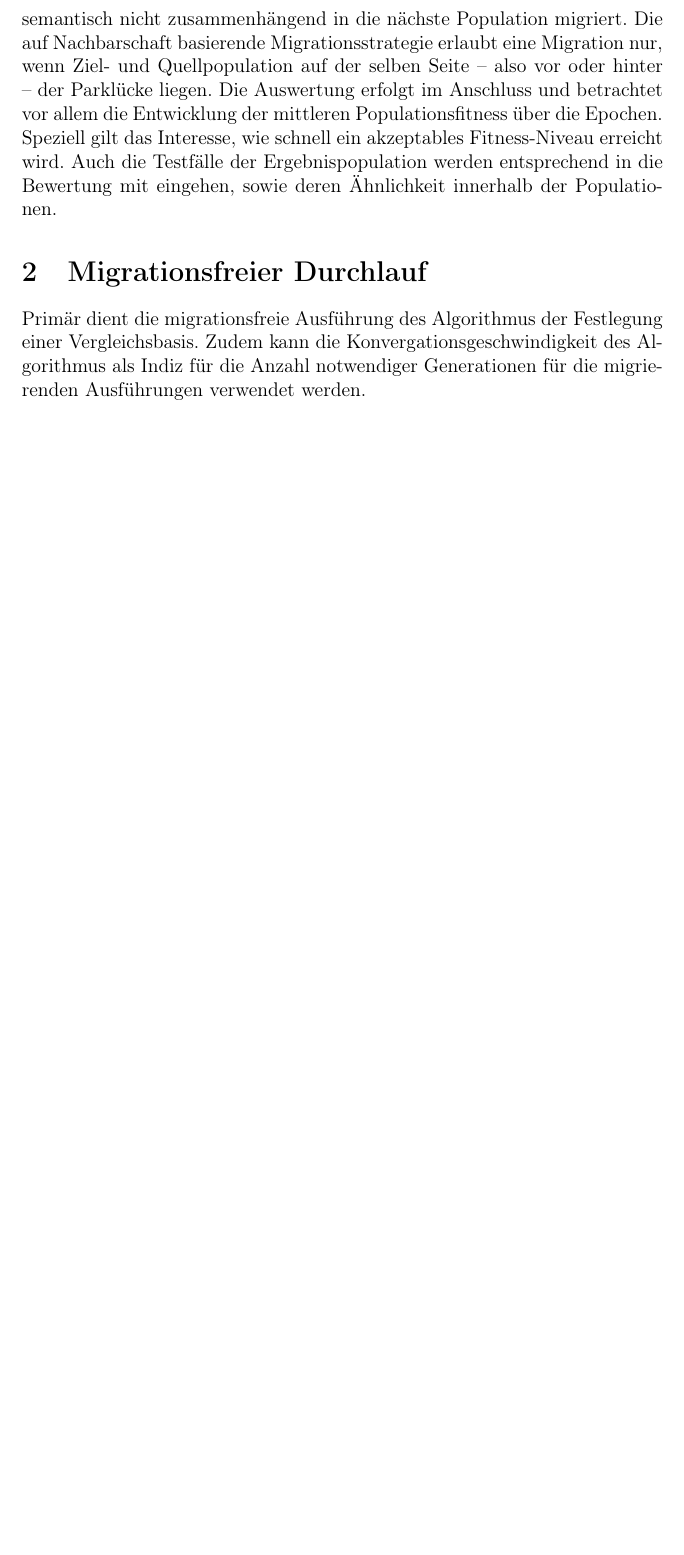
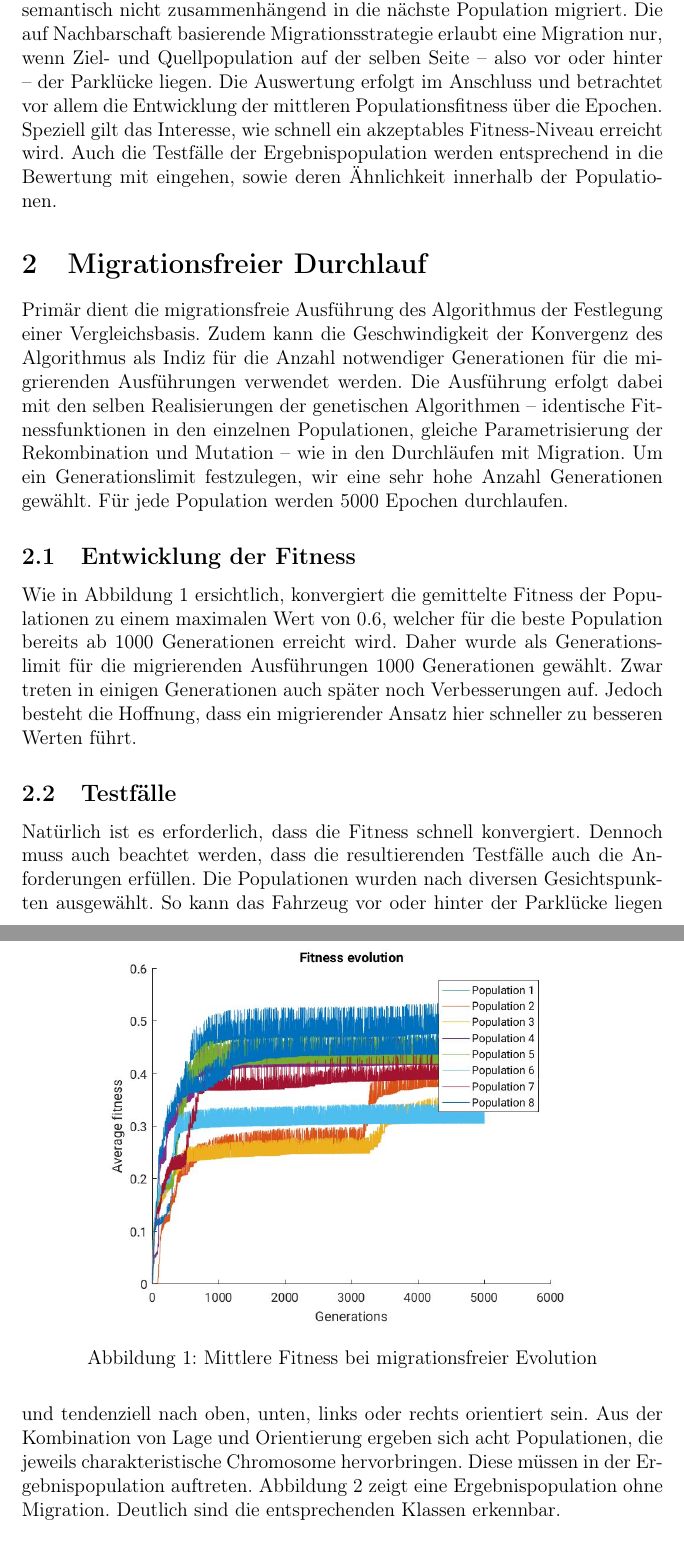
Before and after one commit to AlexBins/EvoTest, a LaTeX document (doku/task6/task.tex): part of page 2 of 2 before the commit and two parts of pages 2 and 3 of 4 after it, the two joined at a grey line, cut so that both start at the same text, the shorter picture padded with empty space. Compiled offline with pdfLaTeX.

Commit message:
Extended dokumentation
Added section regarding plain migration

```diff
--- a/doku/task6/task.tex
+++ b/doku/task6/task.tex
@@ -19,4 +19,16 @@ Primär existiert die uneingeschränkte Migration (unrestricted), bei der jede P
 Die Auswertung erfolgt im Anschluss und betrachtet vor allem die Entwicklung der mittleren Populationsfitness über die Epochen. Speziell gilt das Interesse, wie schnell ein akzeptables Fitness-Niveau erreicht wird. Auch die Testfälle der Ergebnispopulation werden entsprechend in die Bewertung mit eingehen, sowie deren Ähnlichkeit innerhalb der Populationen.
 
 \section{Migrationsfreier Durchlauf}
-Primär dient die migrationsfreie Ausführung des Algorithmus der Festlegung einer Vergleichsbasis. Zudem kann die Konvergationsgeschwindigkeit des Algorithmus als Indiz für die Anzahl notwendiger Generationen für die migrierenden Ausführungen verwendet werden.
+Primär dient die migrationsfreie Ausführung des Algorithmus der Festlegung einer Vergleichsbasis. Zudem kann die Geschwindigkeit der Konvergenz des Algorithmus als Indiz für die Anzahl notwendiger Generationen für die migrierenden Ausführungen verwendet werden. Die Ausführung erfolgt dabei mit den selben Realisierungen der genetischen Algorithmen -- identische Fitnessfunktionen in den einzelnen Populationen, gleiche Parametrisierung der Rekombination und Mutation -- wie in den Durchläufen mit Migration. Um ein Generationslimit festzulegen, wir eine sehr hohe Anzahl Generationen gewählt. Für jede Population werden 5000 Epochen durchlaufen.
+
+\subsection{Entwicklung der Fitness}
+\begin{figure}
+\centering
+\includegraphics[width=.8\textwidth]{plain-fit.jpg}
+\caption{Mittlere Fitness bei migrationsfreier Evolution}
+\label{fig:plain_fit}
+\end{figure}
+Wie in Abbildung \ref{fig:plain_fit} ersichtlich, konvergiert die gemittelte Fitness der Populationen zu einem maximalen Wert von $0.6$, welcher für die beste Population bereits ab 1000 Generationen erreicht wird. Daher wurde als Generationslimit für die migrierenden Ausführungen 1000 Generationen gewählt. Zwar treten in einigen Generationen auch später noch Verbesserungen auf. Jedoch besteht die Hoffnung, dass ein migrierender Ansatz hier schneller zu besseren Werten führt.
+
+\subsection{Testfälle}
+Natürlich ist es erforderlich, dass die Fitness schnell konvergiert. Dennoch muss auch beachtet werden, dass die resultierenden Testfälle auch die Anforderungen erfüllen. Die Populationen wurden nach diversen Gesichtspunkten ausgewählt. So kann das Fahrzeug vor oder hinter der Parklücke liegen und tendenziell nach oben, unten, links oder rechts orientiert sein. Aus der Kombination von Lage und Orientierung ergeben sich acht Populationen, die jeweils charakteristische Chromosome hervorbringen. Diese müssen in der Ergebnispopulation auftreten.
@@ -23,2 +39,5 @@ Primär dient die migrationsfreie Ausführung des Algorithmus der Festlegung ein
+\label{fig:plain_tcs}
+\end{figure}
+Abbildung \ref{fig:plain_tcs} zeigt eine Ergebnispopulation ohne Migration. Deutlich sind die entsprechenden Klassen erkennbar.
 
 \section{Schlechte Konfigurationen}
```
Also changed, not shown: doku/task6/plain-fit.jpg (added), doku/task6/plain-tcs.jpg (added), doku/task6/task.pdf, doku/task6/task.tex (7 more changed lines).
